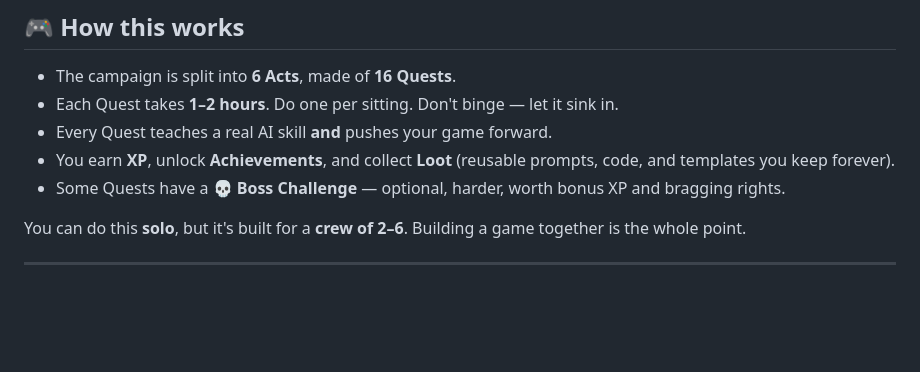
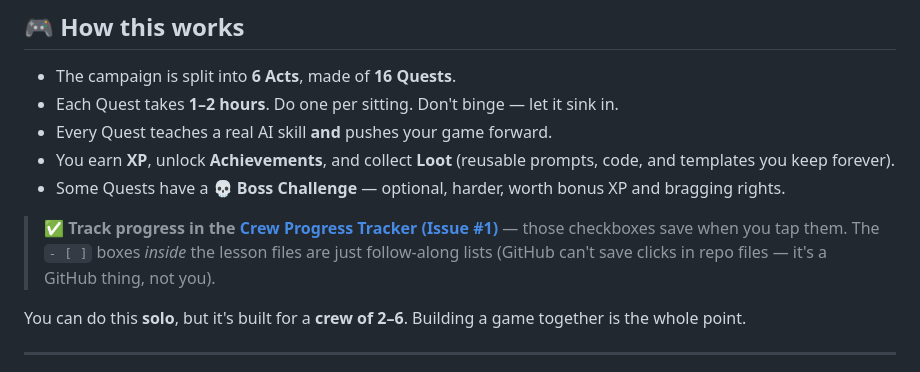
Before and after one commit to kaleinoue/For-the-boys, a Markdown page: README.md, the part around the change. GitHub-like rendering; blank space fills up the shorter version.

```diff
--- a/README.md
+++ b/README.md
@@ -37,6 +37,11 @@ boss fights, loot, and a final showdown where your studio ships a game.
   prompts, code, and templates you keep forever).
 - Some Quests have a **💀 Boss Challenge** — optional, harder, worth bonus XP and
   bragging rights.
+
+> ✅ **Track progress in the [Crew Progress Tracker (Issue #1)](https://github.com/kaleinoue/For-the-boys/issues/1)** — those
+> checkboxes save when you tap them. The `- [ ]` boxes *inside* the lesson files are
+> just follow-along lists (GitHub can't save clicks in repo files — it's a GitHub
+> thing, not you).
 
 You can do this **solo**, but it's built for a **crew of 2–6**. Building a game
 together is the whole point.
```
Also changed, not shown: setup/00-setup.md (+6 -0 lines).
